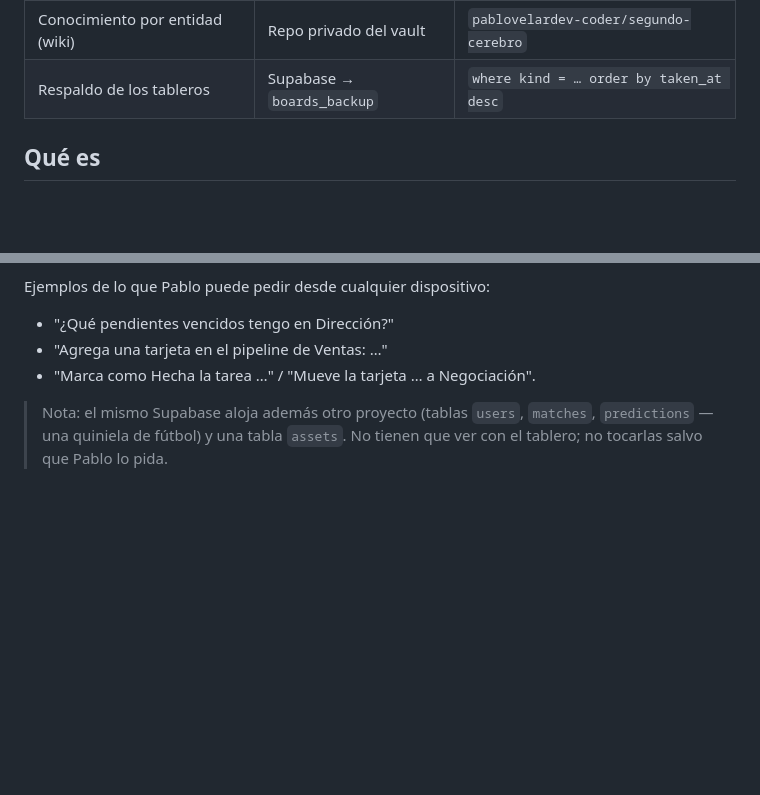
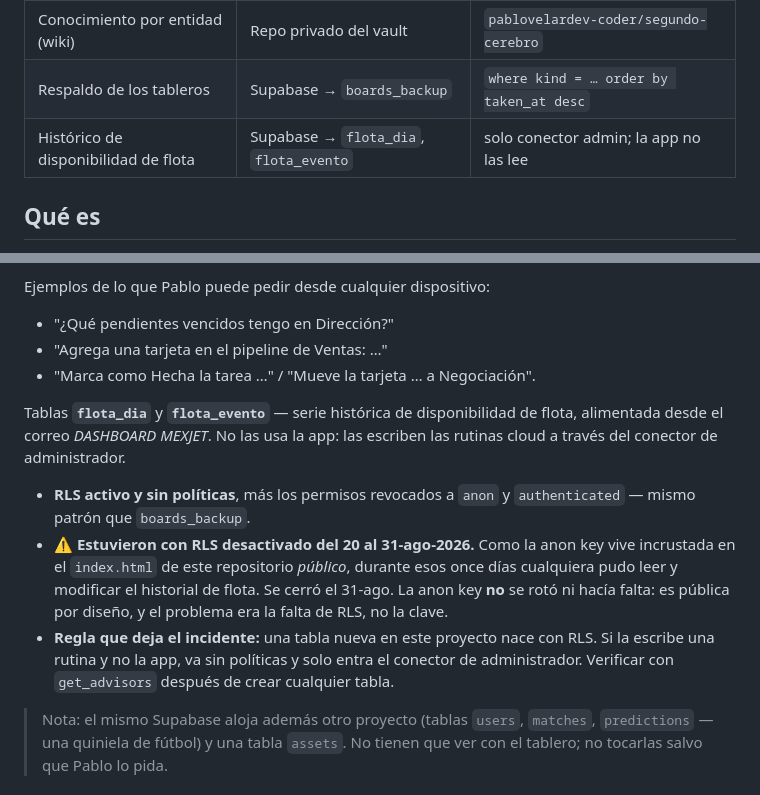
Before and after one commit to pablovelardev-coder/tablero-mexjet, a Markdown page: CLAUDE.md, 2 parts joined by grey strips. Drawn GitHub-style; blank space fills up the shorter version.

Commit message:
Documenta las tablas de flota y la regla de RLS que deja el incidente
flota_dia y flota_evento no estaban documentadas en ningun lado, y
estuvieron con RLS desactivado del 20 al 31-ago. Como la anon key vive
en el index.html de este repo publico, durante esos once dias cualquiera
podia leer y modificar el historico de disponibilidad de flota.

Cerrado el 31-ago: RLS activo sin politicas y permisos revocados a anon
y authenticated, el mismo patron que boards_backup. Las rutinas cloud no
se ven afectadas porque escriben con el conector de administrador, que
salta RLS -- probado: la rutina de respaldo ya escribe asi en
boards_backup.

La anon key no se roto ni hacia falta: es publica por diseno, el
problema era la ausencia de RLS.

Co-Authored-By: Claude Opus 5 <noreply@anthropic.com>

```diff
--- a/CLAUDE.md
+++ b/CLAUDE.md
@@ -19,6 +19,7 @@ Contexto del proyecto para retomar el trabajo en futuras sesiones.
 | Archivos locales de rutinas | **Solo en la Mac** | `~/.claude/scheduled-tasks/` |
 | Conocimiento por entidad (wiki) | Repo privado del vault | `pablovelardev-coder/segundo-cerebro` |
 | Respaldo de los tableros | Supabase → `boards_backup` | `where kind = … order by taken_at desc` |
+| Histórico de disponibilidad de flota | Supabase → `flota_dia`, `flota_evento` | solo conector admin; la app no las lee |
 
 ## Qué es
 
@@ -233,6 +234,21 @@ Ejemplos de lo que Pablo puede pedir desde cualquier dispositivo:
 - "Agrega una tarjeta en el pipeline de Ventas: …"
 - "Marca como Hecha la tarea …" / "Mueve la tarjeta … a Negociación".
 
+Tablas **`flota_dia`** y **`flota_evento`** — serie histórica de disponibilidad
+de flota, alimentada desde el correo *DASHBOARD MEXJET*. No las usa la app: las
+escriben las rutinas cloud a través del conector de administrador.
+
+- **RLS activo y sin políticas**, más los permisos revocados a `anon` y
+  `authenticated` — mismo patrón que `boards_backup`.
+- ⚠️ **Estuvieron con RLS desactivado del 20 al 31-ago-2026.** Como la anon key
+  vive incrustada en el `index.html` de este repositorio *público*, durante esos
+  once días cualquiera pudo leer y modificar el historial de flota. Se cerró el
+  31-ago. La anon key **no** se rotó ni hacía falta: es pública por diseño, y el
+  problema era la falta de RLS, no la clave.
+- **Regla que deja el incidente:** una tabla nueva en este proyecto nace con RLS.
+  Si la escribe una rutina y no la app, va sin políticas y solo entra el conector
+  de administrador. Verificar con `get_advisors` después de crear cualquier tabla.
+
 > Nota: el mismo Supabase aloja además otro proyecto (tablas `users`,
 > `matches`, `predictions` — una quiniela de fútbol) y una tabla `assets`. No
 > tienen que ver con el tablero; no tocarlas salvo que Pablo lo pida.
```
